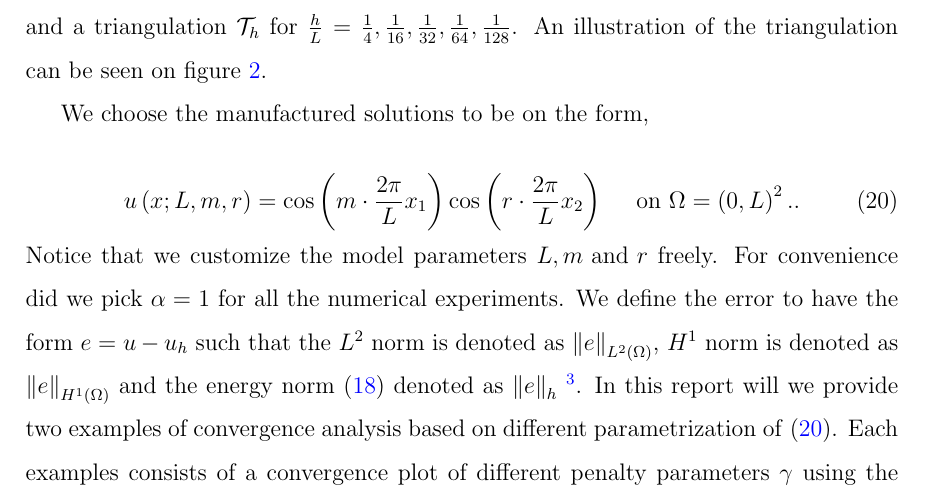
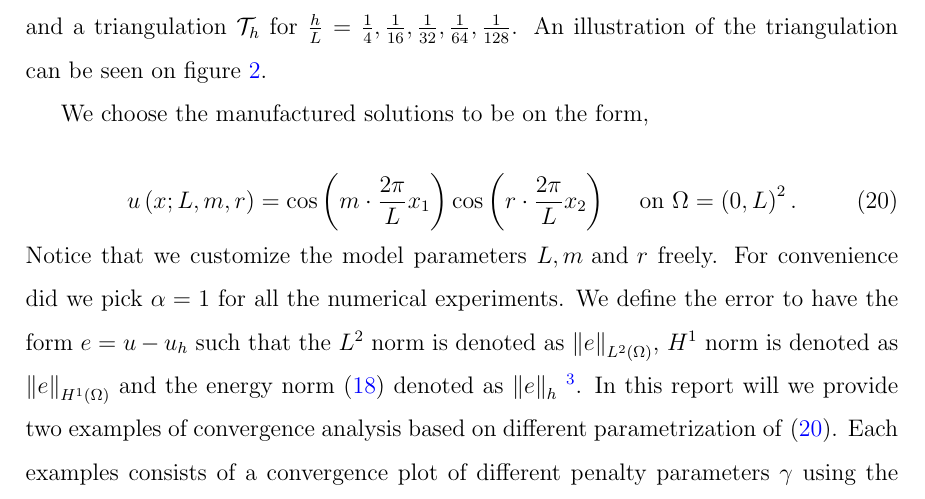
Before and after one commit to isakhammer/master_thesis, a LaTeX document (latex/main.tex, which reads latex/numerical_results.tex): part of page 22 of 33, cut so that both start at the same text. Compiled offline with pdfLaTeX.

Commit message:
Removed dot

```diff
--- a/latex/numerical_results.tex
+++ b/latex/numerical_results.tex
@@ -20,7 +20,7 @@ We choose the manufactured solutions to be on the form,
 \begin{equation}
     \label{eq:man_sol}
 u\left( x; L,m,r \right) = \cos\left(  m\cdot \frac{2\pi}{L}  x_{1}\right)  \cos \left(r\cdot  \frac{2\pi}{L} x_{2} \right) \quad \text{ on }   \Omega =  \left( 0,L  \right)^{2}.
-.\end{equation}
+\end{equation}
 Notice that we customize the model parameters $L, m \text{ and } r$ freely.
 For convenience did we pick $\alpha = 1$ for all the numerical experiments. We define the error to have the form $e = u - u_{h}$ such that the $L^2$ norm is denoted as $\| e \|_{ L^{2}\left( \Omega  \right)   }^{  } $, $H^{1} $ norm is denoted as $\|
 e \|_{ H^{1}\left( \Omega  \right)  }^{  } $ and the energy norm  \eqref{eq:A_energy_norm} denoted as $\| e \|_{ h }^{  } $ \footnote{
```
